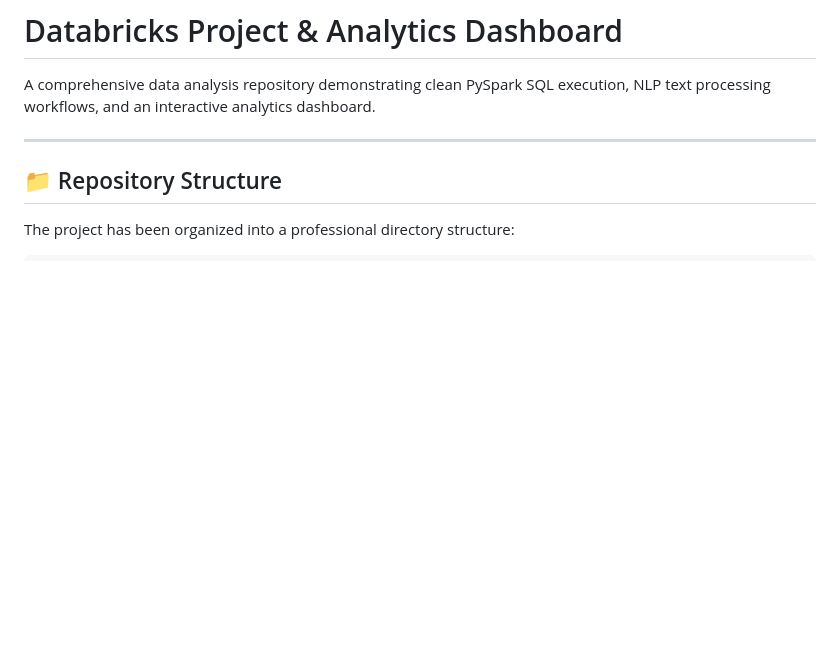
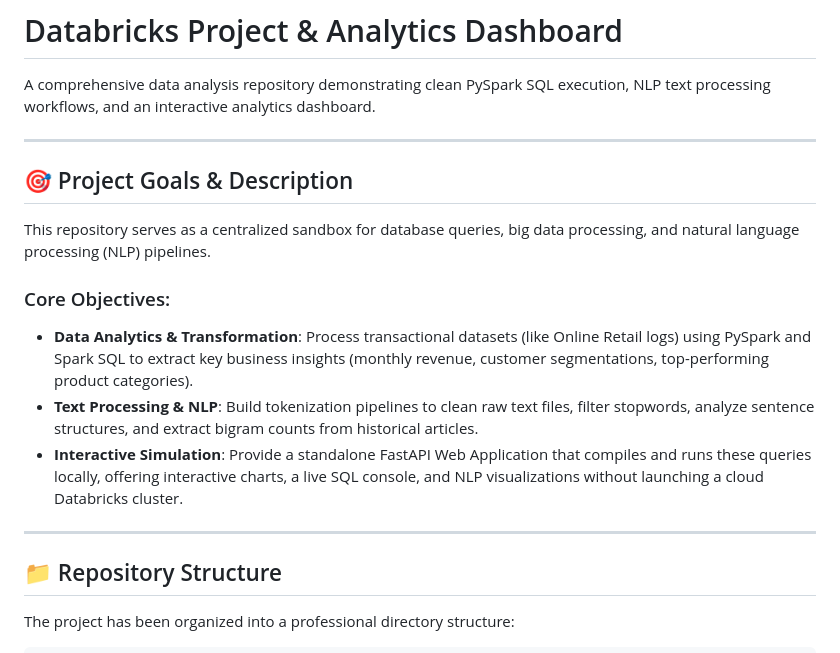
Before and after one commit to nickymarzz/databricksproject, a Markdown page: README.md, the part around the change. Rendered like a GitHub page; blank space fills up the shorter version.

Commit message:
docs: add Project Goals & Description section to README

```diff
--- a/README.md
+++ b/README.md
@@ -1,6 +1,17 @@
 # Databricks Project & Analytics Dashboard
 
 A comprehensive data analysis repository demonstrating clean PySpark SQL execution, NLP text processing workflows, and an interactive analytics dashboard.
+
+---
+
+## 🎯 Project Goals & Description
+
+This repository serves as a centralized sandbox for database queries, big data processing, and natural language processing (NLP) pipelines.
+
+### Core Objectives:
+*   **Data Analytics & Transformation**: Process transactional datasets (like Online Retail logs) using PySpark and Spark SQL to extract key business insights (monthly revenue, customer segmentations, top-performing product categories).
+*   **Text Processing & NLP**: Build tokenization pipelines to clean raw text files, filter stopwords, analyze sentence structures, and extract bigram counts from historical articles.
+*   **Interactive Simulation**: Provide a standalone FastAPI Web Application that compiles and runs these queries locally, offering interactive charts, a live SQL console, and NLP visualizations without launching a cloud Databricks cluster.
 
 ---
 
```
